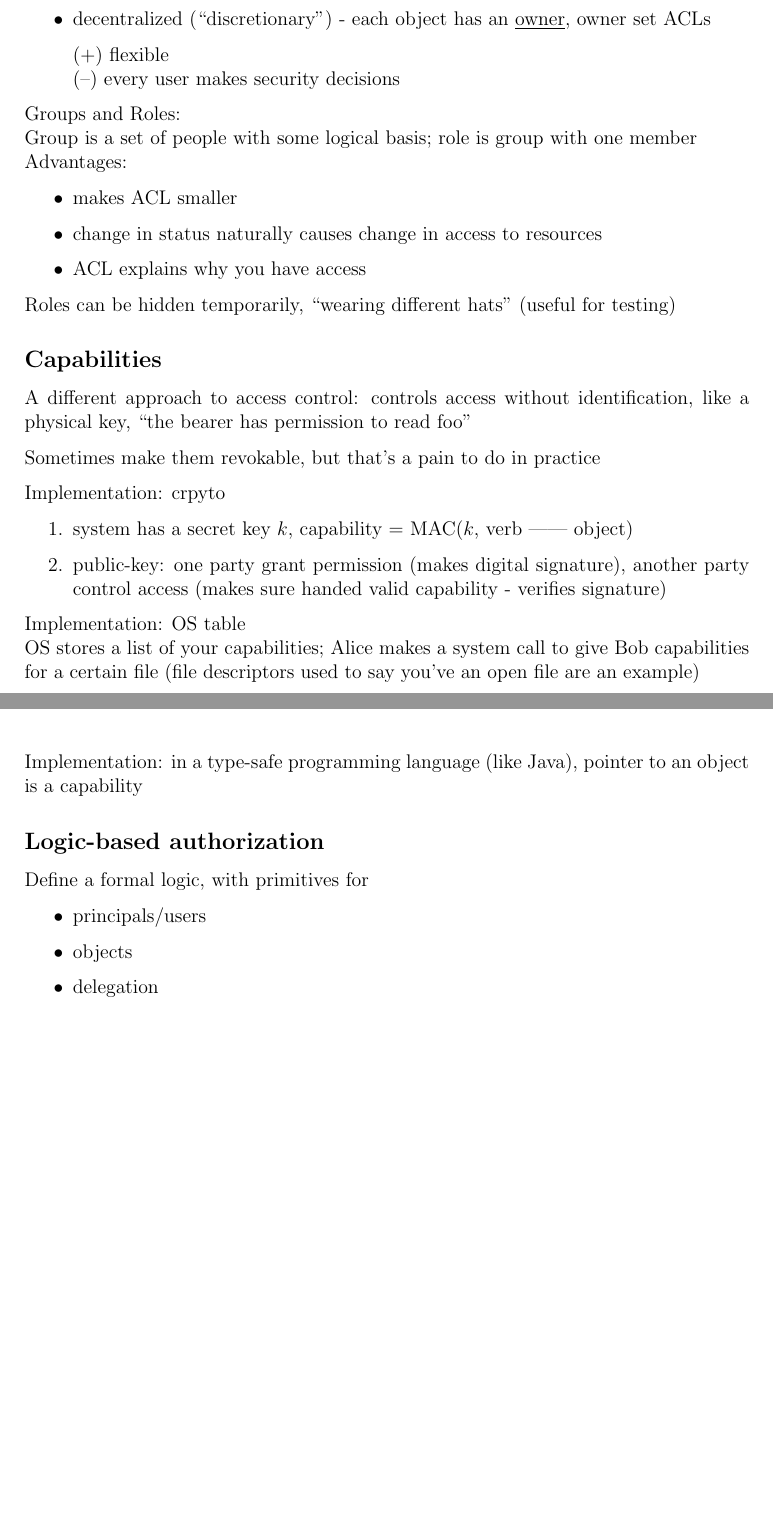
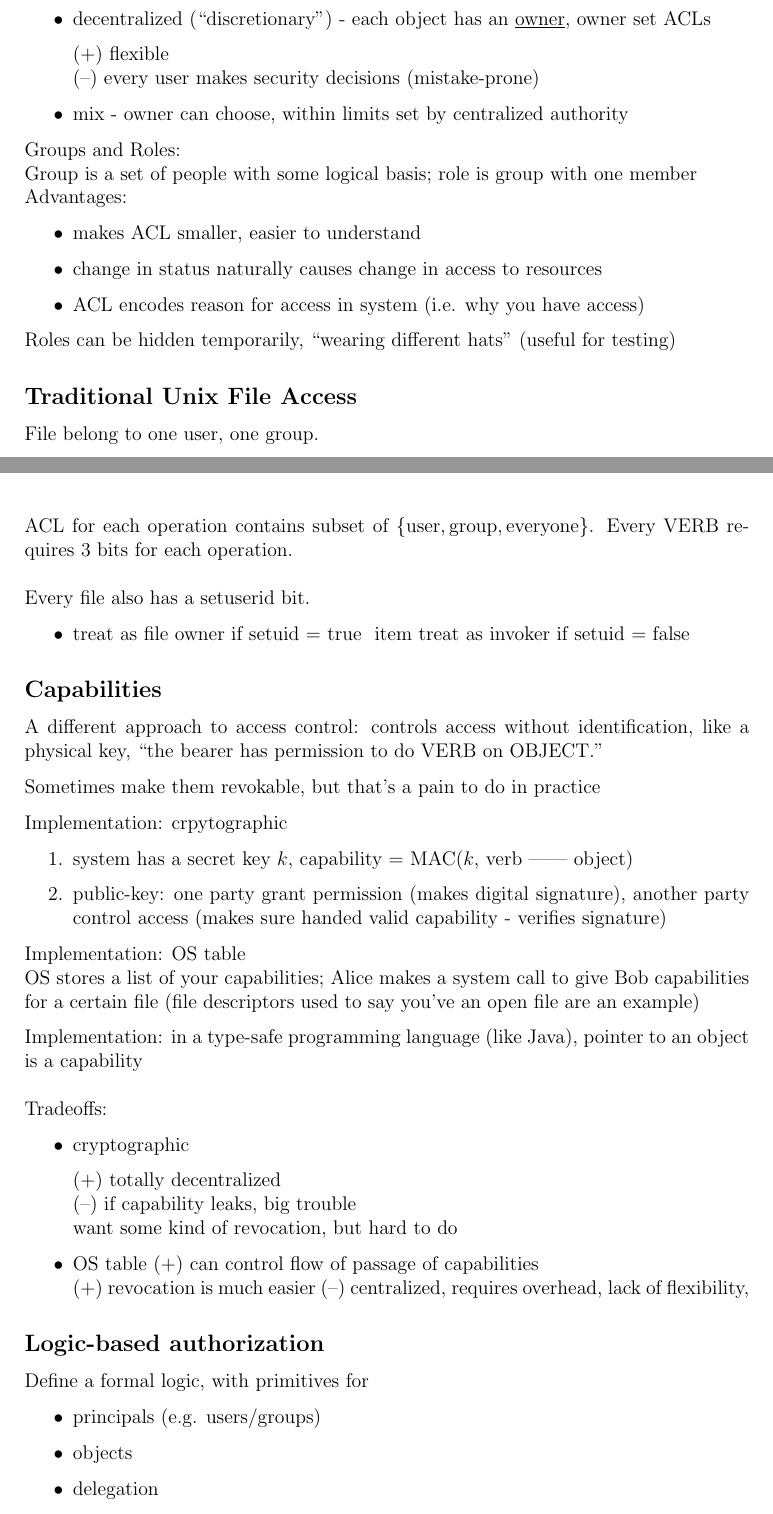
Before and after one commit to edfelten/cos432-lecture-notes, a LaTeX document (InfoSec.tex, which reads Lecture08.tex): two parts of pages 35 and 36 of 55 before the commit and two parts of pages 35 and 36 of 56 after it, joined at a grey line, cut so that both start at the same text, the shorter picture padded with empty space. Compiled offline with LaTeX, dvips and Ghostscript.

Commit message:
Lecture updated from Oct 6 2014

```diff
--- a/Lecture08.tex
+++ b/Lecture08.tex
@@ -68,26 +80,40 @@ Who sets policy?
     \underline{owner}, owner set ACLs
 
     (+) flexible\\
-    (--) every user makes security decisions
+    (--) every user makes security decisions (mistake-prone)
+
+    \item mix - owner can choose, within limits set by centralized authority
 \end{itemize}
 Groups and Roles:\\
 Group is a set of people with some logical basis; role is group with one
 member\\
 Advantages:
 \begin{itemize}
-    \item makes ACL smaller
+    \item makes ACL smaller, easier to understand
     \item change in status naturally causes change in access to resources
-    \item ACL explains why you have access
+    \item ACL encodes reason for access in system (i.e. why you have access)
 \end{itemize}
 Roles can be hidden temporarily, ``wearing different hats'' (useful for testing)
 
+\subsektion{Traditional Unix File Access}
+File belong to one user, one group.
+\\
+\\ ACL for each operation contains subset of $\{\text{user}, \text{group}, \text{everyone}\}$. Every VERB requires 3 bits for each operation.
+\\
+\\
+Every file also has a setuserid bit.
+\begin{itemize}
+	\item treat as file owner if setuid = true
+	\ item treat as invoker if setuid = false
+\end{itemize}
+
 \subsektion{Capabilities}
 A different approach to access control: controls access without identification,
-like a physical key, ``the bearer has permission to read foo''
+like a physical key, ``the bearer has permission to do VERB on OBJECT.''
 
 Sometimes make them revokable, but that's a pain to do in practice
 
-Implementation: crpyto
+Implementation: crpytographic
 \begin{enumerate}
     \item system has a secret key $k$, capability = MAC($k$, verb || object)
     \item public-key: one party grant permission (makes digital signature),
@@ -101,10 +127,26 @@ file are an example)
 
 Implementation: in a type-safe programming language (like Java), pointer to an
 object is a capability
+\\
+\\
+Tradeoffs:
+\begin{itemize}
+    \item cryptographic
+
+    (+) totally decentralized \\
+    (--) if capability leaks, big trouble\\
+    want some kind of revocation, but hard to do
+
+    \item OS table
+    (+) can control flow of passage of capabilities\\
+    (+) revocation is much easier
+    (--) centralized, requires overhead, lack of flexibility,
+\end{itemize}
+
 \subsektion{Logic-based authorization}
 Define a formal logic, with primitives for
 \begin{itemize}
-    \item principals/users
+    \item principals (e.g. users/groups)
     \item objects
     \item delegation
     \item time
```
Also changed, not shown: Lecture08.tex (42 more changed lines).
